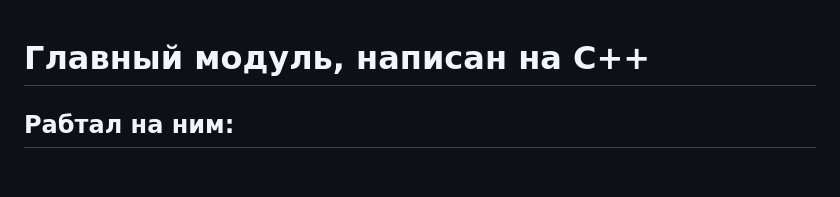
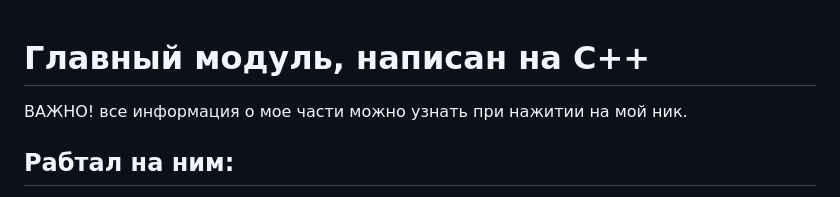
Before and after one commit to Wainon/IBM, a Markdown page: 1.Главный модуль/readme.md, the part around one of its changes. GitHub-like rendering; blank space fills up the shorter version.

```diff
--- a/1.Главный модуль/readme.md
+++ b/1.Главный модуль/readme.md
@@ -1,3 +1,5 @@
 # Главный модуль, написан на С++
 
+ВАЖНО! все информация о мое части можно узнать при нажитии на мой ник.
+
 ## Рабтал на ним:
```
Also changed, not shown: other parts of 1.Главный модуль/readme.md (+1 -1 lines).
